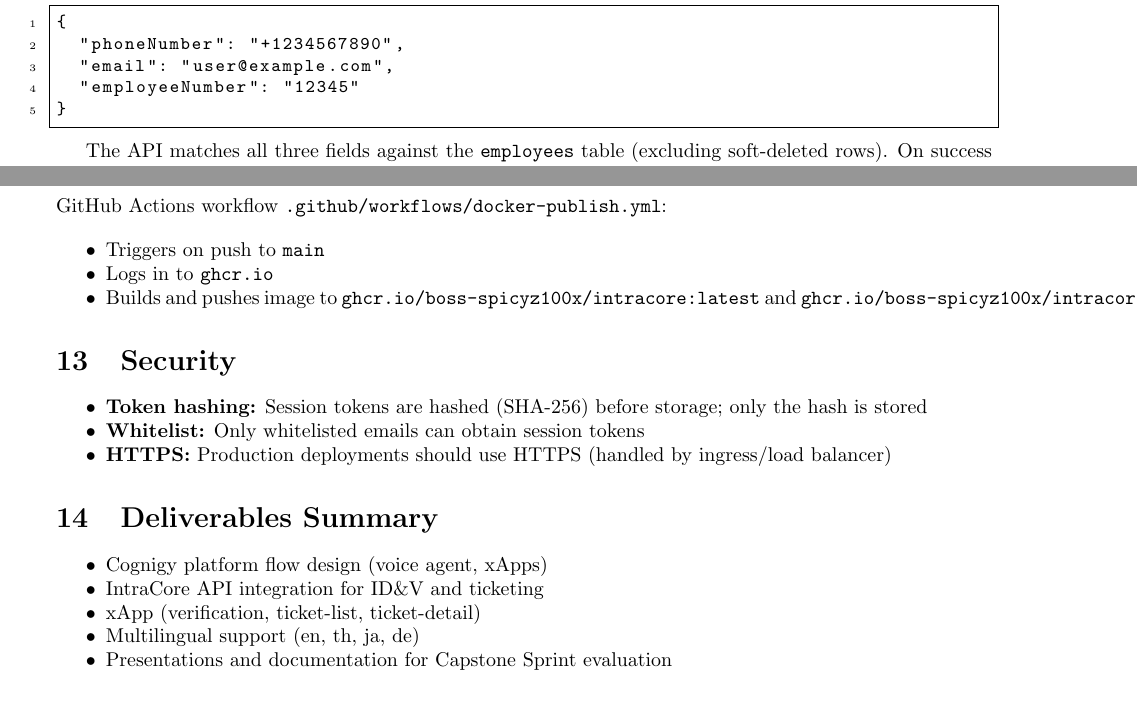
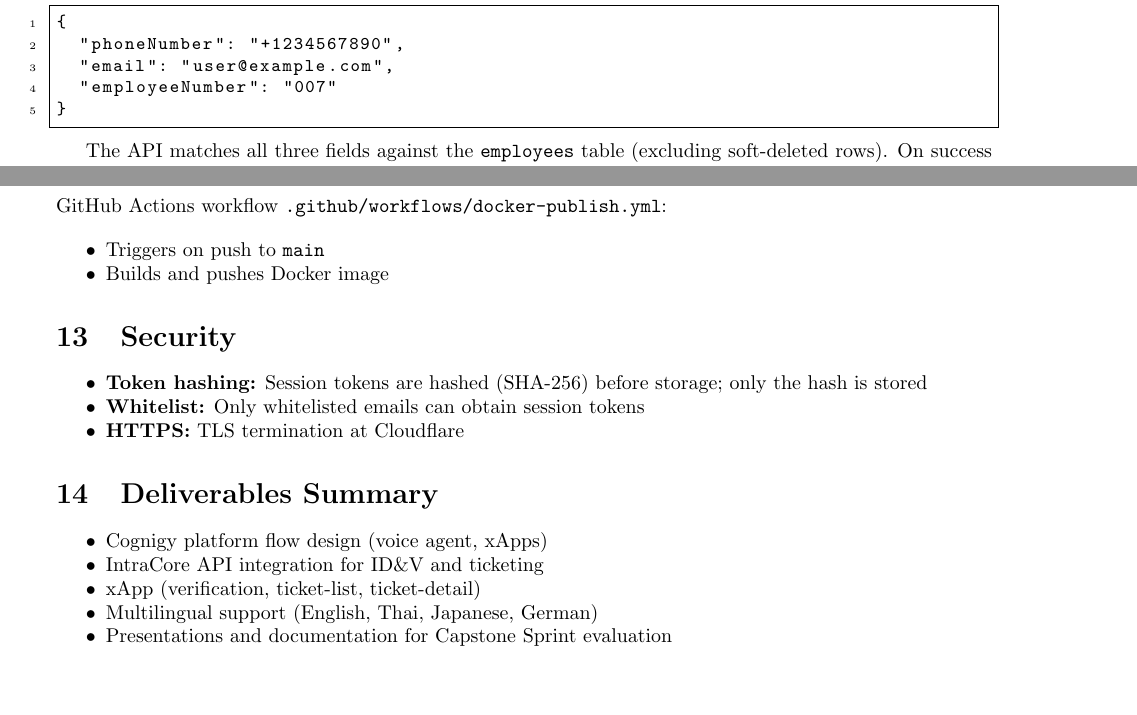
Before and after one commit to boss-spicyz100x/intracore, a LaTeX paper (docs/technical-design-document/technical-design-document.tex): two parts of pages 12 and 13 of 13, joined at a grey line, cut so that both start at the same text. Compiled offline with pdfLaTeX.

Commit message:
fix: wording

```diff
--- a/docs/technical-design-document/technical-design-document.tex
+++ b/docs/technical-design-document/technical-design-document.tex
@@ -424,7 +424,7 @@ Interactive API documentation: \url{https://intracore.eden.spicyz.io/docs}
 {
   "phoneNumber": "+1234567890",
   "email": "user@example.com",
-  "employeeNumber": "12345"
+  "employeeNumber": "007"
 }
 \end{lstlisting}
 
@@ -499,8 +499,7 @@ GitHub Actions workflow \texttt{.github/workflows/docker-publish.yml}:
 
 \begin{itemize}[noitemsep]
   \item Triggers on push to \texttt{main}
-  \item Logs in to \texttt{ghcr.io}
-  \item Builds and pushes image to \texttt{ghcr.io/boss-spicyz100x/intracore:latest} and \texttt{ghcr.io/boss-spicyz100x/intracore:<sha>}
+  \item Builds and pushes Docker image
 \end{itemize}
 
 \section{Security}
@@ -508,7 +507,7 @@ GitHub Actions workflow \texttt{.github/workflows/docker-publish.yml}:
 \begin{itemize}[noitemsep]
   \item \textbf{Token hashing:} Session tokens are hashed (SHA-256) before storage; only the hash is stored
   \item \textbf{Whitelist:} Only whitelisted emails can obtain session tokens
-  \item \textbf{HTTPS:} Production deployments should use HTTPS (handled by ingress/load balancer)
+  \item \textbf{HTTPS:} TLS termination at Cloudflare
 \end{itemize}
 
 \section{Deliverables Summary}
@@ -517,7 +516,7 @@ GitHub Actions workflow \texttt{.github/workflows/docker-publish.yml}:
   \item Cognigy platform flow design (voice agent, xApps)
   \item IntraCore API integration for ID\&V and ticketing
   \item xApp (verification, ticket-list, ticket-detail)
-  \item Multilingual support (en, th, ja, de)
+  \item Multilingual support (English, Thai, Japanese, German)
   \item Presentations and documentation for Capstone Sprint evaluation
 \end{itemize}
 
```
Also changed, not shown: docs/technical-design-document/technical-design-document.pdf, docs/technical-design-document/technical-design-document.tex (2 more changed lines).
